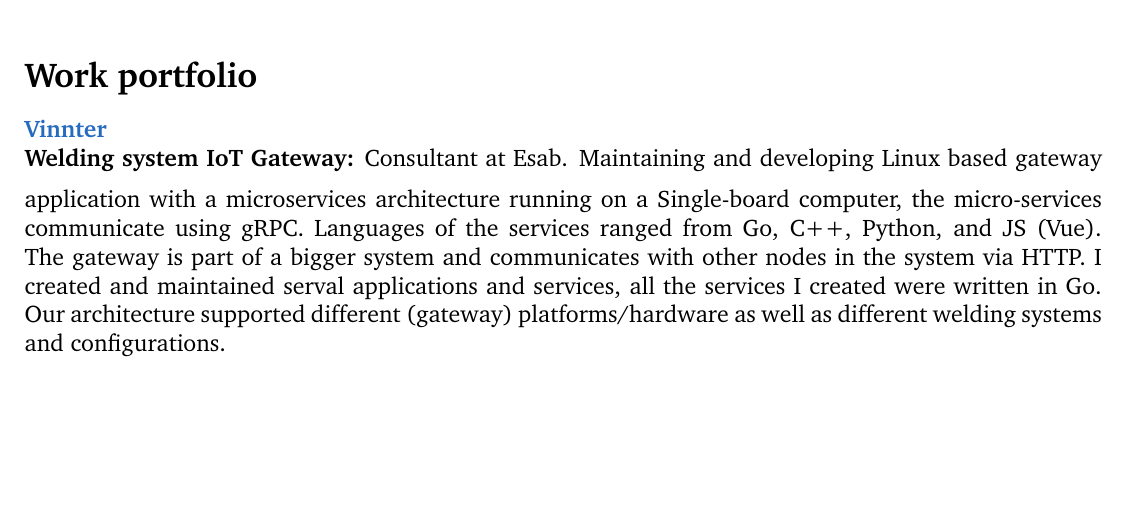
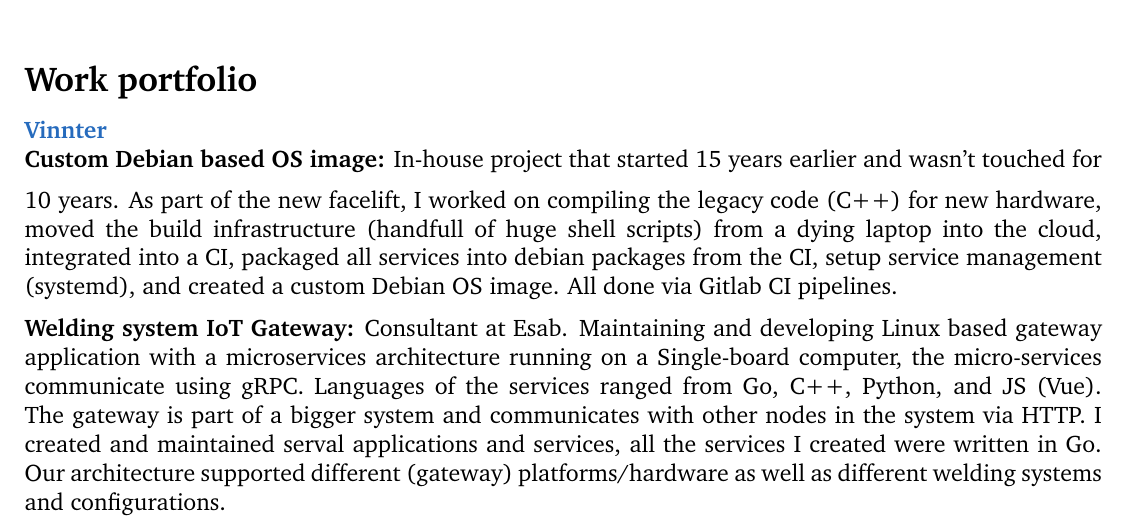
Before and after one commit to DankersW/cv, a LaTeX book (src/portfolio.tex, which reads src/components/profesional_projects.tex): part of page 1 of 2, cut so that both start at the same text, the shorter picture padded with empty space. Compiled offline with pdfLaTeX.

Commit message:
debos info added

```diff
--- a/src/components/profesional_projects.tex
+++ b/src/components/profesional_projects.tex
@@ -2,6 +2,9 @@
 
 \CVItem{Vinnter} \\
 \SmallSep
+\textbf{Custom Debian based OS image:} In-house project that started 15 years earlier and wasn't touched for 10 years. As part of the new facelift, I worked on compiling the legacy code (C++) for new hardware, moved the build infrastructure (handfull of huge shell scripts) from a dying laptop into the cloud, integrated into a CI, packaged all services into debian packages from the CI, setup service management (systemd), and created a custom Debian OS image. All done via Gitlab CI pipelines.
+\SmallSep
+
 \textbf{Welding system IoT Gateway:} Consultant at Esab. Maintaining and developing Linux based gateway application with a microservices architecture running on a Single-board computer, the micro-services communicate using gRPC. Languages of the services ranged from Go, C++, Python, and JS (Vue). The gateway is part of a bigger system and communicates with other nodes in the system via HTTP. I created and maintained serval applications and services, all the services I created were written in Go. Our architecture supported different (gateway) platforms/hardware as well as different welding systems and configurations.
 \SmallSep
 
```
